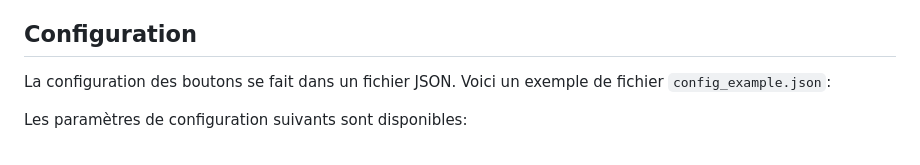
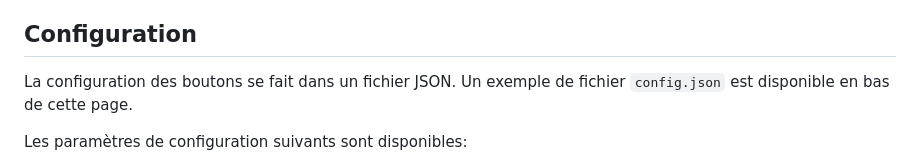
Before and after one commit to Lenochxd/WebDeck-PRE-RELEASE, a Markdown page: README.md, the part around the change. Drawn GitHub-style.

```diff
--- a/README.md
+++ b/README.md
@@ -16,7 +16,7 @@ Le WebDeck est une application Flask qui permet à l'utilisateur de contrôler s
 
 ## Configuration
 
-La configuration des boutons se fait dans un fichier JSON. Voici un exemple de fichier `config_example.json`:
+La configuration des boutons se fait dans un fichier JSON. Un exemple de fichier `config.json` est disponible en bas de cette page.
 
 
 Les paramètres de configuration suivants sont disponibles:
```
